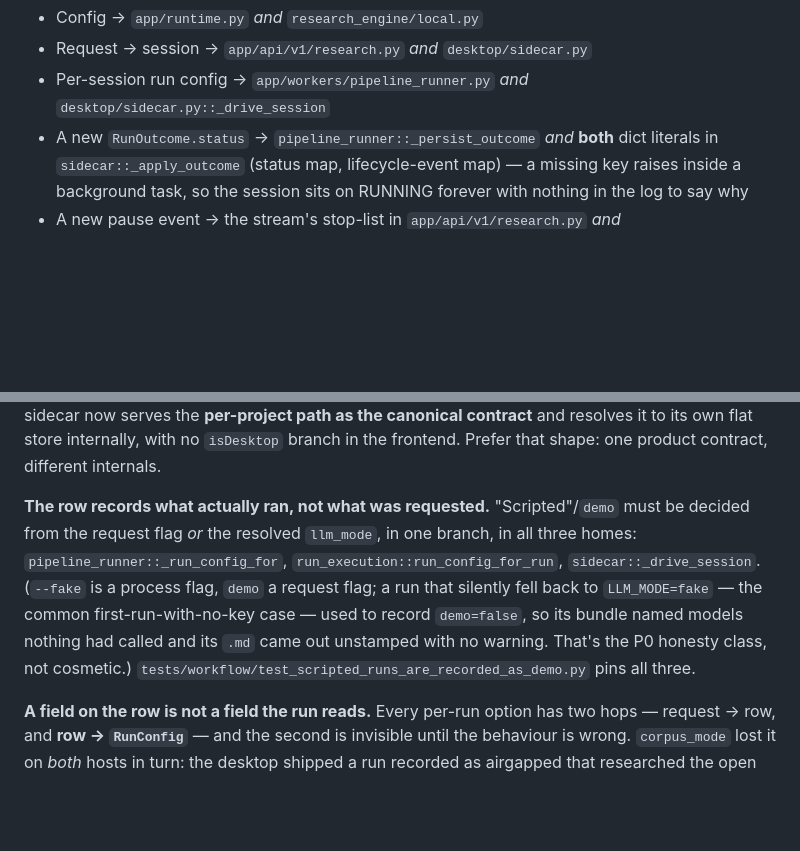
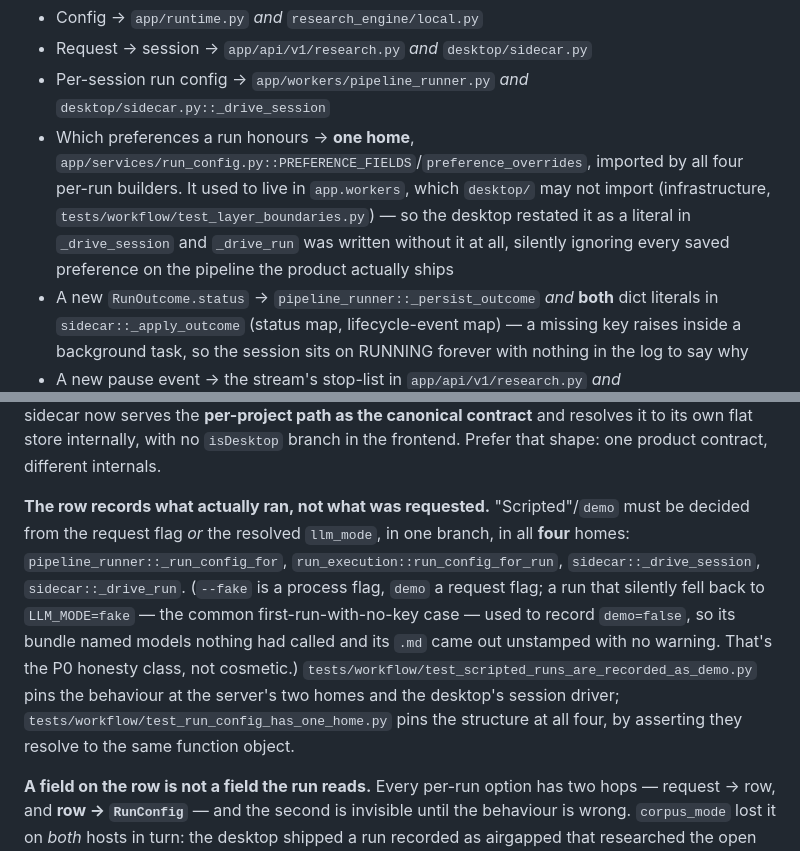
Before and after one commit to adityamhaske/Multi-Agent-Research-Assistant, a Markdown page: AGENTS.md, 2 parts joined by grey strips. Rendered like a GitHub page; blank space fills up the shorter version.

Commit message:
docs(agents): four preference/run-config homes, not three
`AGENTS.md` said the demo rule has three homes and named them. The code says otherwise:
`sidecar.py` calls itself the "Fourth home" and lists the other three. `sidecar::_drive_run`
was missing from the list, which is the same omission that let it be written without the
preference contract at all.

Two corrections, both verifiable:

- "all three homes" becomes "all **four**", adding `sidecar::_drive_run`.
- "pins all three" was wrong twice over. `test_scripted_runs_are_recorded_as_demo.py` has
  six tests covering the server's two homes and the desktop's *session* driver; the desktop
  *run* path is pinned structurally by `test_run_config_has_one_home.py`, which asserts all
  four resolve to one function object. The sentence now says which test pins what.

Also adds the row the two-hosts table was missing: the preference contract's canonical home,
and why it could not stay in `app.workers`.

Verified: the claims are asserted by 16 passing tests, not just written down.

Co-Authored-By: Claude Opus 5 <noreply@anthropic.com>

```diff
--- a/AGENTS.md
+++ b/AGENTS.md
@@ -105,6 +105,12 @@ locally.
 - Request → session → `app/api/v1/research.py` *and* `desktop/sidecar.py`
 - Per-session run config → `app/workers/pipeline_runner.py` *and*
   `desktop/sidecar.py::_drive_session`
+- Which preferences a run honours → **one home**,
+  `app/services/run_config.py::PREFERENCE_FIELDS`/`preference_overrides`, imported by all
+  four per-run builders. It used to live in `app.workers`, which `desktop/` may not import
+  (infrastructure, `tests/workflow/test_layer_boundaries.py`) — so the desktop restated it
+  as a literal in `_drive_session` and `_drive_run` was written without it at all, silently
+  ignoring every saved preference on the pipeline the product actually ships
 - A new `RunOutcome.status` → `pipeline_runner::_persist_outcome` *and* **both** dict
   literals in `sidecar::_apply_outcome` (status map, lifecycle-event map) — a missing key
   raises inside a background task, so the session sits on RUNNING forever with nothing in
@@ -225,13 +231,16 @@ canonical contract** and resolves it to its own flat store internally, with no `
 branch in the frontend. Prefer that shape: one product contract, different internals.
 
 **The row records what actually ran, not what was requested.** "Scripted"/`demo` must be
-decided from the request flag *or* the resolved `llm_mode`, in one branch, in all three
+decided from the request flag *or* the resolved `llm_mode`, in one branch, in all **four**
 homes: `pipeline_runner::_run_config_for`, `run_execution::run_config_for_run`,
-`sidecar::_drive_session`. (`--fake` is a process flag, `demo` a request flag; a run that
-silently fell back to `LLM_MODE=fake` — the common first-run-with-no-key case — used to
-record `demo=false`, so its bundle named models nothing had called and its `.md` came out
-unstamped with no warning. That's the P0 honesty class, not cosmetic.)
-`tests/workflow/test_scripted_runs_are_recorded_as_demo.py` pins all three.
+`sidecar::_drive_session`, `sidecar::_drive_run`. (`--fake` is a process flag, `demo` a
+request flag; a run that silently fell back to `LLM_MODE=fake` — the common
+first-run-with-no-key case — used to record `demo=false`, so its bundle named models
+nothing had called and its `.md` came out unstamped with no warning. That's the P0 honesty
+class, not cosmetic.) `tests/workflow/test_scripted_runs_are_recorded_as_demo.py` pins the
+behaviour at the server's two homes and the desktop's session driver;
+`tests/workflow/test_run_config_has_one_home.py` pins the structure at all four, by
+asserting they resolve to the same function object.
 
 **A field on the row is not a field the run reads.** Every per-run option has two hops —
 request → row, and **row → `RunConfig`** — and the second is invisible until the behaviour is
```
